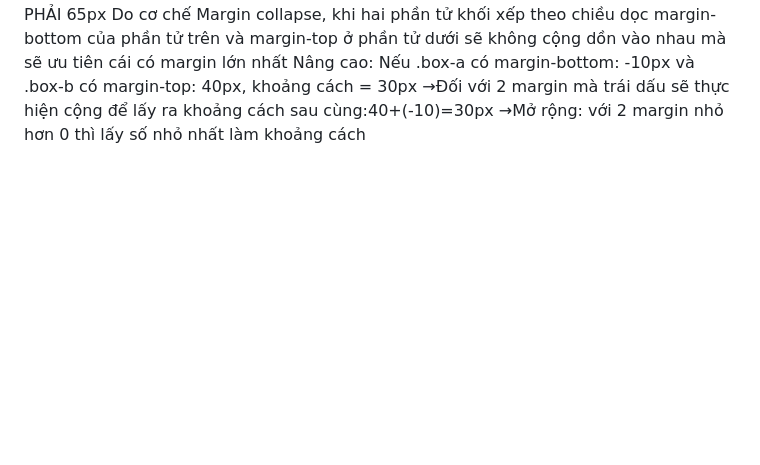
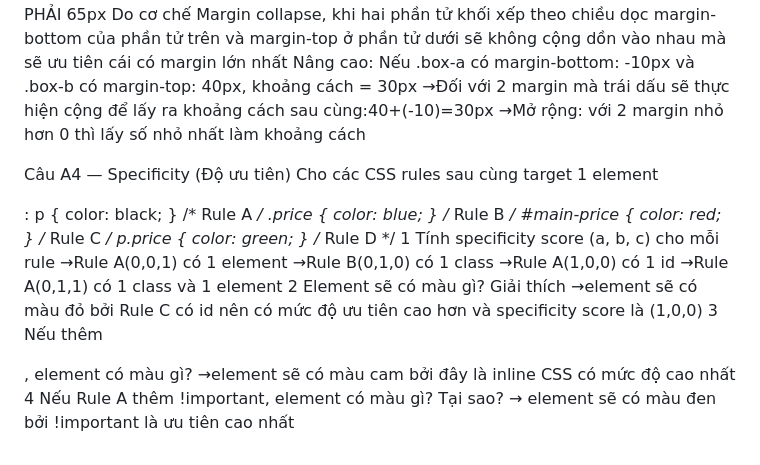
Before and after one commit to NHBan/CSE391_NguyenHaiBan_2451170864, a Markdown page: PBT_03/answers.md, the part around the change. GitHub-like rendering; blank space fills up the shorter version.

Commit message:
Cau A4:Specificity (Độ ưu tiên)

```diff
--- a/PBT_03/answers.md
+++ b/PBT_03/answers.md
@@ -113,3 +113,21 @@ Do cơ chế Margin collapse, khi hai phần tử khối xếp theo chiều dọ
 Nâng cao: Nếu .box-a có margin-bottom: -10px và .box-b có margin-top: 40px, khoảng cách = 30px
 →Đối với 2 margin mà trái dấu sẽ thực hiện cộng để lấy ra khoảng cách sau cùng:40+(-10)=30px
 →Mở rộng: với 2 margin nhỏ hơn 0 thì lấy số nhỏ nhất làm khoảng cách
+
+Câu A4 — Specificity (Độ ưu tiên)
+Cho các CSS rules sau cùng target 1 element <p class="price" id="main-price">:
+p { color: black; }                    /* Rule A */
+.price { color: blue; }               /* Rule B */
+#main-price { color: red; }           /* Rule C */
+p.price { color: green; }             /* Rule D */
+1 Tính specificity score (a, b, c) cho mỗi rule
+→Rule A(0,0,1) có 1 element
+→Rule B(0,1,0) có 1 class
+→Rule A(1,0,0) có 1 id
+→Rule A(0,1,1) có 1 class và 1 element
+2 Element sẽ có màu gì? Giải thích
+→element sẽ có màu đỏ bởi Rule C có id nên có mức độ ưu tiên cao hơn và specificity score là (1,0,0)
+3 Nếu thêm <p class="price" id="main-price" style="color: orange;">, element có màu gì?
+→element sẽ có màu cam bởi đây là inline CSS có mức độ cao nhất
+4 Nếu Rule A thêm !important, element có màu gì? Tại sao?
+→ element sẽ có màu đen bởi !important là ưu tiên cao nhất
```
